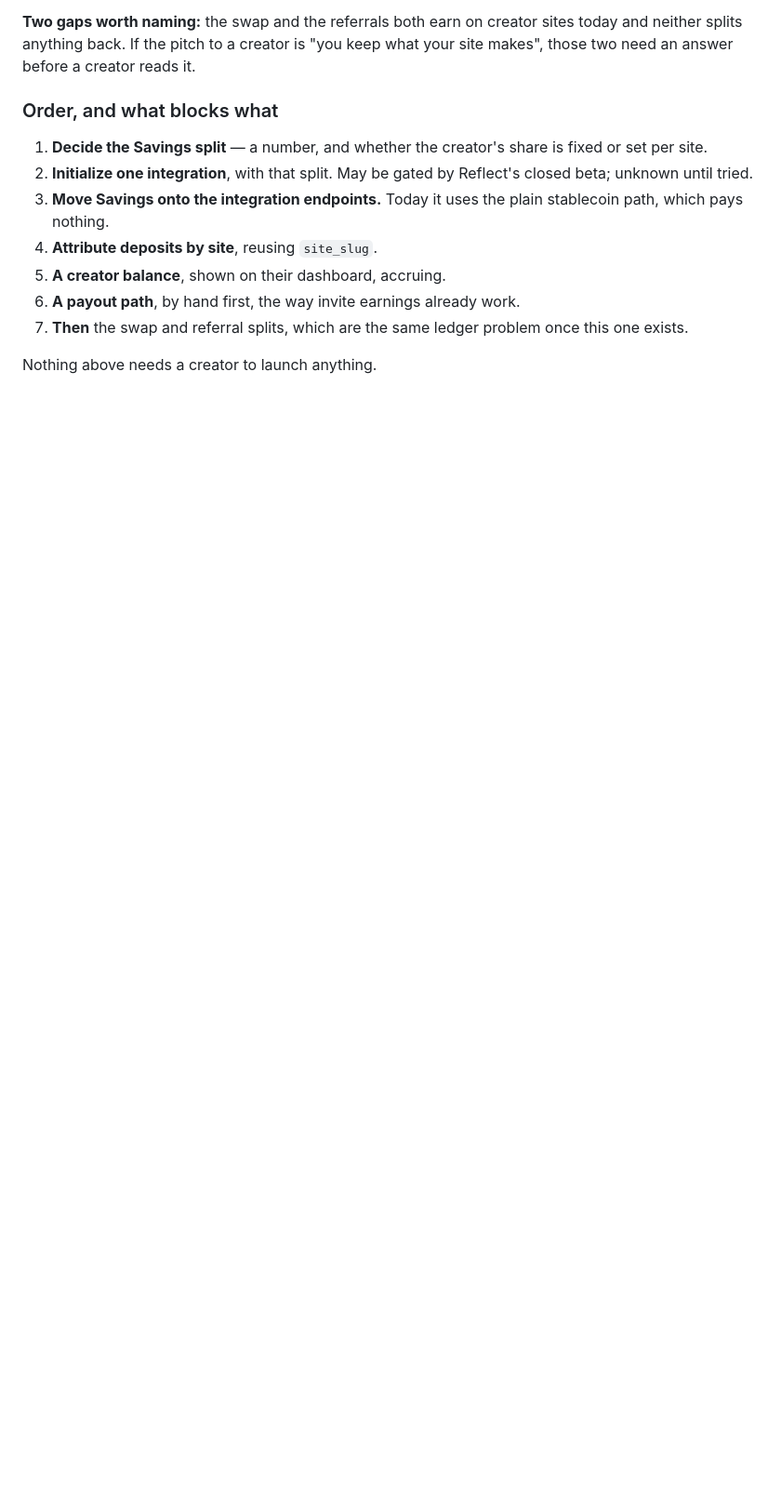
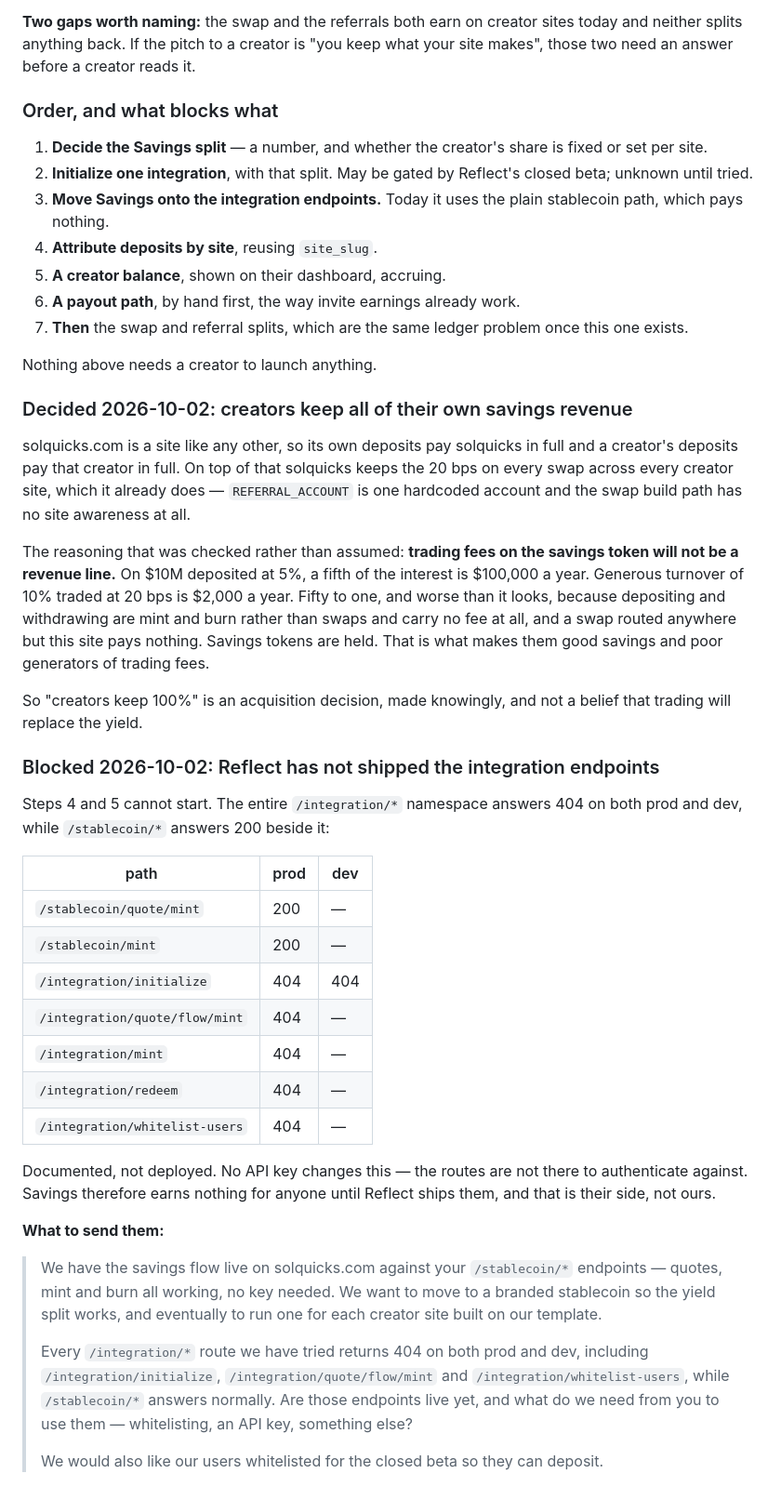
Before and after one commit to solquicks/solquicks, a Markdown page: TODO.md, the part around the change. Shown at 93% size. Drawn GitHub-style; blank space fills up the shorter version.

Commit message:
Savings: the split is decided, and Reflect is the blocker
Creators keep all of their own savings revenue; solquicks.com is a site like
any other and keeps its own. On top of that solquicks keeps 20 bps on every
swap across every creator site, which it already does — one hardcoded referral
account, no site awareness in the swap path.

Checked rather than assumed: trading fees on the savings token will not be a
revenue line. $100,000 a year of yield against $2,000 of trading on the same
$10M, and depositing and withdrawing are mint and burn rather than swaps, so
they carry no fee at all. Savings tokens are held. So keeping 100% with
creators is an acquisition decision made knowingly, not a bet on trading.

And steps 4 and 5 cannot start. Every /integration/* route answers 404 on both
prod and dev while /stablecoin/* answers 200 beside it. Documented, not
deployed — no key changes that, because the routes are not there to
authenticate against. The message to send Reflect is written out.

Co-Authored-By: Claude Opus 5 <noreply@anthropic.com>

```diff
--- a/TODO.md
+++ b/TODO.md
@@ -1076,3 +1076,57 @@ what your site makes", those two need an answer before a creator reads it.
    once this one exists.
 
 Nothing above needs a creator to launch anything.
+
+### Decided 2026-10-02: creators keep all of their own savings revenue
+
+solquicks.com is a site like any other, so its own deposits pay solquicks in
+full and a creator's deposits pay that creator in full. On top of that solquicks
+keeps the 20 bps on every swap across every creator site, which it already does
+— `REFERRAL_ACCOUNT` is one hardcoded account and the swap build path has no
+site awareness at all.
+
+The reasoning that was checked rather than assumed: **trading fees on the
+savings token will not be a revenue line.** On $10M deposited at 5%, a fifth of
+the interest is $100,000 a year. Generous turnover of 10% traded at 20 bps is
+$2,000 a year. Fifty to one, and worse than it looks, because depositing and
+withdrawing are mint and burn rather than swaps and carry no fee at all, and a
+swap routed anywhere but this site pays nothing. Savings tokens are held. That
+is what makes them good savings and poor generators of trading fees.
+
+So "creators keep 100%" is an acquisition decision, made knowingly, and not a
+belief that trading will replace the yield.
+
+### Blocked 2026-10-02: Reflect has not shipped the integration endpoints
+
+Steps 4 and 5 cannot start. The entire `/integration/*` namespace answers 404 on
+both prod and dev, while `/stablecoin/*` answers 200 beside it:
+
+| path | prod | dev |
+|---|---|---|
+| `/stablecoin/quote/mint` | 200 | — |
+| `/stablecoin/mint` | 200 | — |
+| `/integration/initialize` | 404 | 404 |
+| `/integration/quote/flow/mint` | 404 | — |
+| `/integration/mint` | 404 | — |
+| `/integration/redeem` | 404 | — |
+| `/integration/whitelist-users` | 404 | — |
+
+Documented, not deployed. No API key changes this — the routes are not there to
+authenticate against. Savings therefore earns nothing for anyone until Reflect
+ships them, and that is their side, not ours.
+
+**What to send them:**
+
+> We have the savings flow live on solquicks.com against your `/stablecoin/*`
+> endpoints — quotes, mint and burn all working, no key needed. We want to move
+> to a branded stablecoin so the yield split works, and eventually to run one
+> for each creator site built on our template.
+>
+> Every `/integration/*` route we have tried returns 404 on both prod and dev,
+> including `/integration/initialize`, `/integration/quote/flow/mint` and
+> `/integration/whitelist-users`, while `/stablecoin/*` answers normally. Are
+> those endpoints live yet, and what do we need from you to use them —
+> whitelisting, an API key, something else?
+>
+> We would also like our users whitelisted for the closed beta so they can
+> deposit.
```
